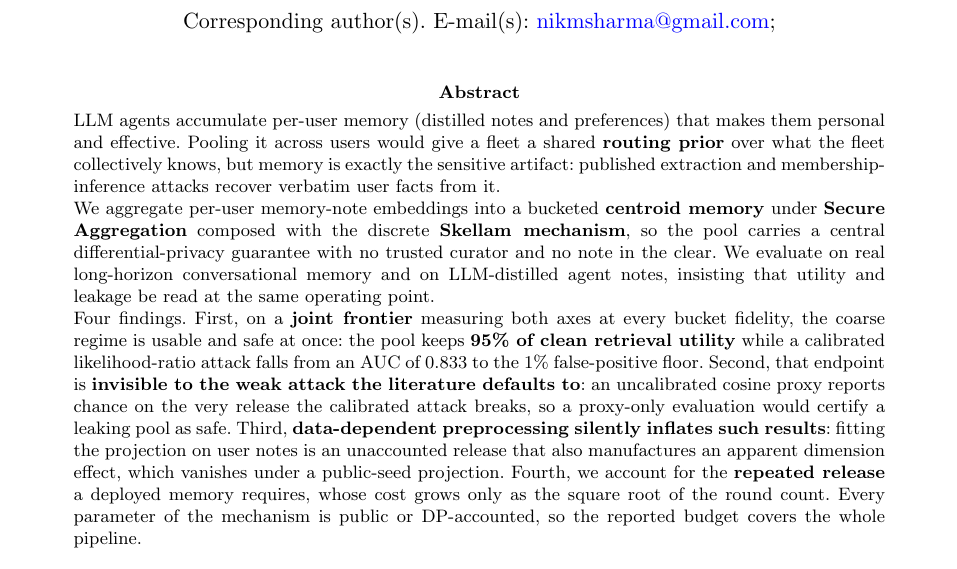
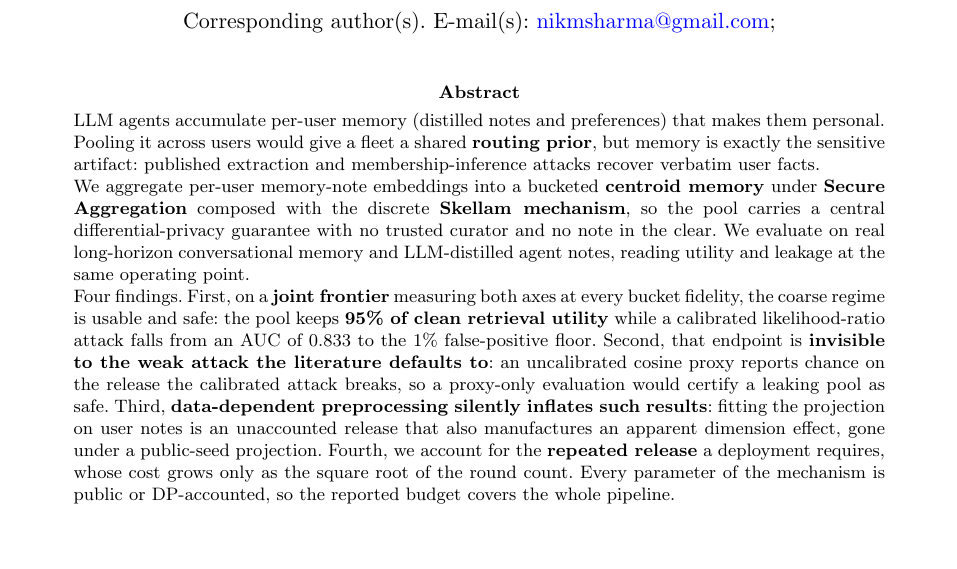
Before and after one commit to ni-ms/QPrivIot-FL, a LaTeX paper (paper/qpriviot-memory.tex): part of page 1 of 33, cut so that both start at the same text, the shorter picture padded with empty space. Compiled offline with pdfLaTeX.

Commit message:
formatting

```diff
--- a/paper/qpriviot-memory.tex
+++ b/paper/qpriviot-memory.tex
@@ -70,41 +70,49 @@ Aggregation of LLM-Agent Memory: Usable Shared Memory with a Measurable
 Leakage-Drop Guarantee under Secure Aggregation and the Skellam Mechanism}
 
 %%=====================================================================%%
-%% AFFILIATION: placeholder set to "Independent Researcher" so the      %%
-%% document typesets with no dangling superscript. REPLACE with your    %%
-%% real \orgdiv / \orgname / \city / \country before a Springer         %%
-%% submission (arXiv does not require it).                              %%
+%% TITLE PAGE: PPNA requires each author's full affiliation             %%
+%% (Department, Institution, City, State, Country) and, if available,   %%
+%% a 16-digit ORCID. The affiliation below is a placeholder             %%
+%% ("Independent Researcher") so the document typesets with no dangling %%
+%% superscript. BEFORE SUBMITTING: fill \orgdiv / \orgname / \city /    %%
+%% \state / \country with the real address, and add \orcid{...} to the  %%
+%% \author line (register free at https://orcid.org if you have none).  %%
 %%=====================================================================%%
 \author*[1]{\fnm{Nikhil} \sur{Sharma}}\email{nikmsharma@gmail.com}
+% e.g. \author*[1]{\fnm{Nikhil} \sur{Sharma}}\email{...}\orcid{0000-0000-0000-0000}
 
 \affil*[1]{\orgname{Independent Researcher}}
+% e.g. \affil*[1]{\orgdiv{Dept.\ of ...}, \orgname{...}, \orgaddress{\city{...},
+%                 \state{...}, \country{...}}}
 
 %% Springer style: no cross-references, citations or equations in the abstract.
+%% Abstract kept to 248 words (PPNA limit: 150--250), no citations or
+%% cross-references, per the journal's Instructions for Authors.
 \abstract{LLM agents accumulate per-user memory (distilled notes and
-preferences) that makes them personal and effective. Pooling it across users
-would give a fleet a shared \textbf{routing prior} over what the fleet
-collectively knows, but memory is exactly the sensitive artifact: published
-extraction and membership-inference attacks recover verbatim user facts from it.
+preferences) that makes them personal. Pooling it across users would give a
+fleet a shared \textbf{routing prior}, but memory is exactly the sensitive
+artifact: published extraction and membership-inference attacks recover verbatim
+user facts.
 
 We aggregate per-user memory-note embeddings into a bucketed \textbf{centroid
 memory} under \textbf{Secure Aggregation} composed with the discrete
 \textbf{Skellam mechanism}, so the pool carries a central differential-privacy
 guarantee with no trusted curator and no note in the clear. We evaluate on real
-long-horizon conversational memory and on LLM-distilled agent notes, insisting
-that utility and leakage be read at the same operating point.
+long-horizon conversational memory and LLM-distilled agent notes, reading
+utility and leakage at the same operating point.
 
 Four findings. First, on a \textbf{joint frontier} measuring both axes at every
-bucket fidelity, the coarse regime is usable and safe at once: the pool keeps
+bucket fidelity, the coarse regime is usable and safe: the pool keeps
 \textbf{95\% of clean retrieval utility} while a calibrated likelihood-ratio
 attack falls from an AUC of 0.833 to the 1\% false-positive floor. Second, that
 endpoint is \textbf{invisible to the weak attack the literature defaults to}: an
-uncalibrated cosine proxy reports chance on the very release the calibrated
+uncalibrated cosine proxy reports chance on the release the calibrated
 attack breaks, so a proxy-only evaluation would certify a leaking pool as safe.
 Third, \textbf{data-dependent preprocessing silently inflates such results}:
 fitting the projection on user notes is an unaccounted release that also
-manufactures an apparent dimension effect, which vanishes under a public-seed
-projection. Fourth, we account for the \textbf{repeated release} a deployed
-memory requires, whose cost grows only as the square root of the round count.
+manufactures an apparent dimension effect, gone under a public-seed
+projection. Fourth, we account for the \textbf{repeated release} a deployment
+requires, whose cost grows only as the square root of the round count.
 Every parameter of the mechanism is public or DP-accounted, so the reported
 budget covers the whole pipeline.}
 
```
Also changed, not shown: paper/qpriviot-memory.pdf, paper/qpriviot-memory.tex (4 more changed lines).
